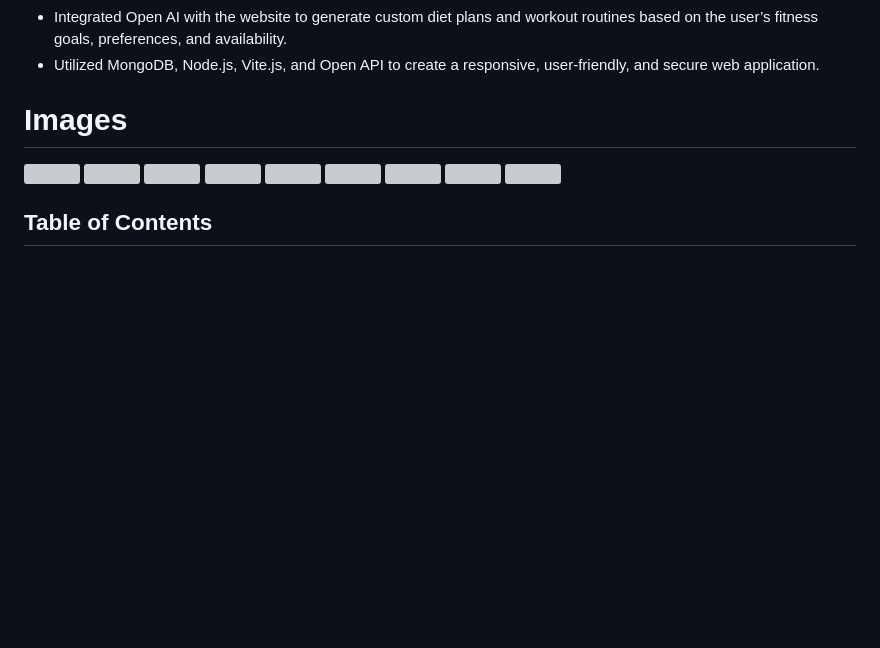
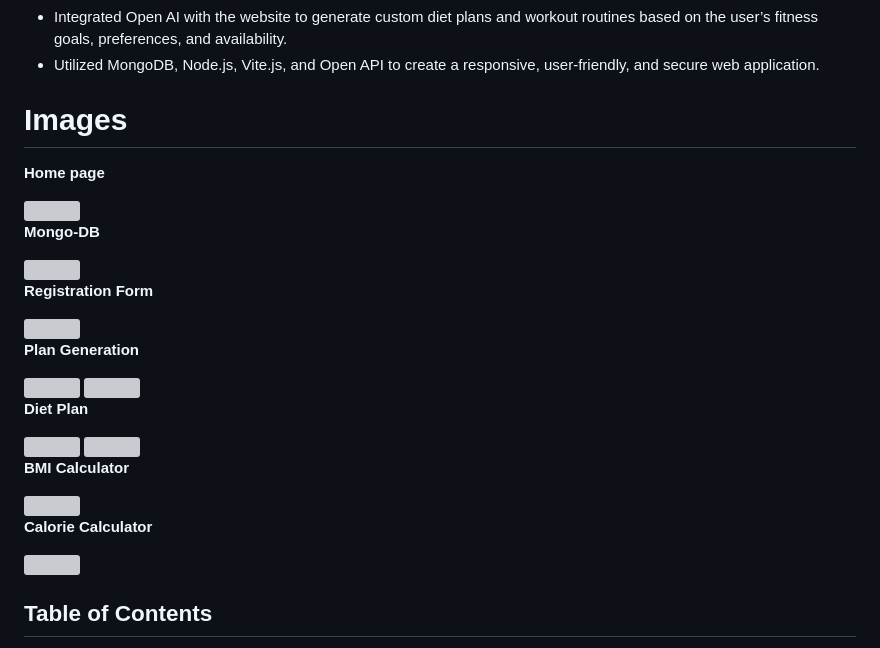
Before and after one commit to chandrika1645/Fit-o-crazy, a Markdown page: README.md, the part around the change. Drawn GitHub-style; blank space fills up the shorter version; grey boxes are pictures that could not be loaded.

```diff
--- a/README.md
+++ b/README.md
@@ -12,21 +12,35 @@ application.
 
 # Images
 
+**Home page**
+
 <img src="https://raw.githubusercontent.com/chandrika1645/Fit-o-crazy/main/assets/screenshots/home-page.png" width="500">
+
+**Mongo-DB**
 
 <img src="https://raw.githubusercontent.com/chandrika1645/Fit-o-crazy/main/assets/screenshots/mongo-users.png" width="500">
 
+**Registration Form**
+
 <img src="https://raw.githubusercontent.com/chandrika1645/Fit-o-crazy/main/assets/screenshots/registration-form.png" width="500">
+
+**Plan Generation**
 
 <img src="https://raw.githubusercontent.com/chandrika1645/Fit-o-crazy/main/assets/screenshots/generate-plan.png" width="500">
 
 <img src="https://raw.githubusercontent.com/chandrika1645/Fit-o-crazy/main/assets/screenshots/generate-plan-continue.png" width="500">
 
+**Diet Plan**
+
 <img src="https://raw.githubusercontent.com/chandrika1645/Fit-o-crazy/main/assets/screenshots/diet-plan.png" width="500">
 
 <img src="https://raw.githubusercontent.com/chandrika1645/Fit-o-crazy/main/assets/screenshots/diet-plan-continue.png" width="500">
 
+**BMI Calculator**
+
 <img src="https://raw.githubusercontent.com/chandrika1645/Fit-o-crazy/main/assets/screenshots/BMI-cal.png" width="500">
+
+**Calorie Calculator**
 
 <img src="https://raw.githubusercontent.com/chandrika1645/Fit-o-crazy/main/assets/screenshots/calorie-cal.png" width="500">
 
```
